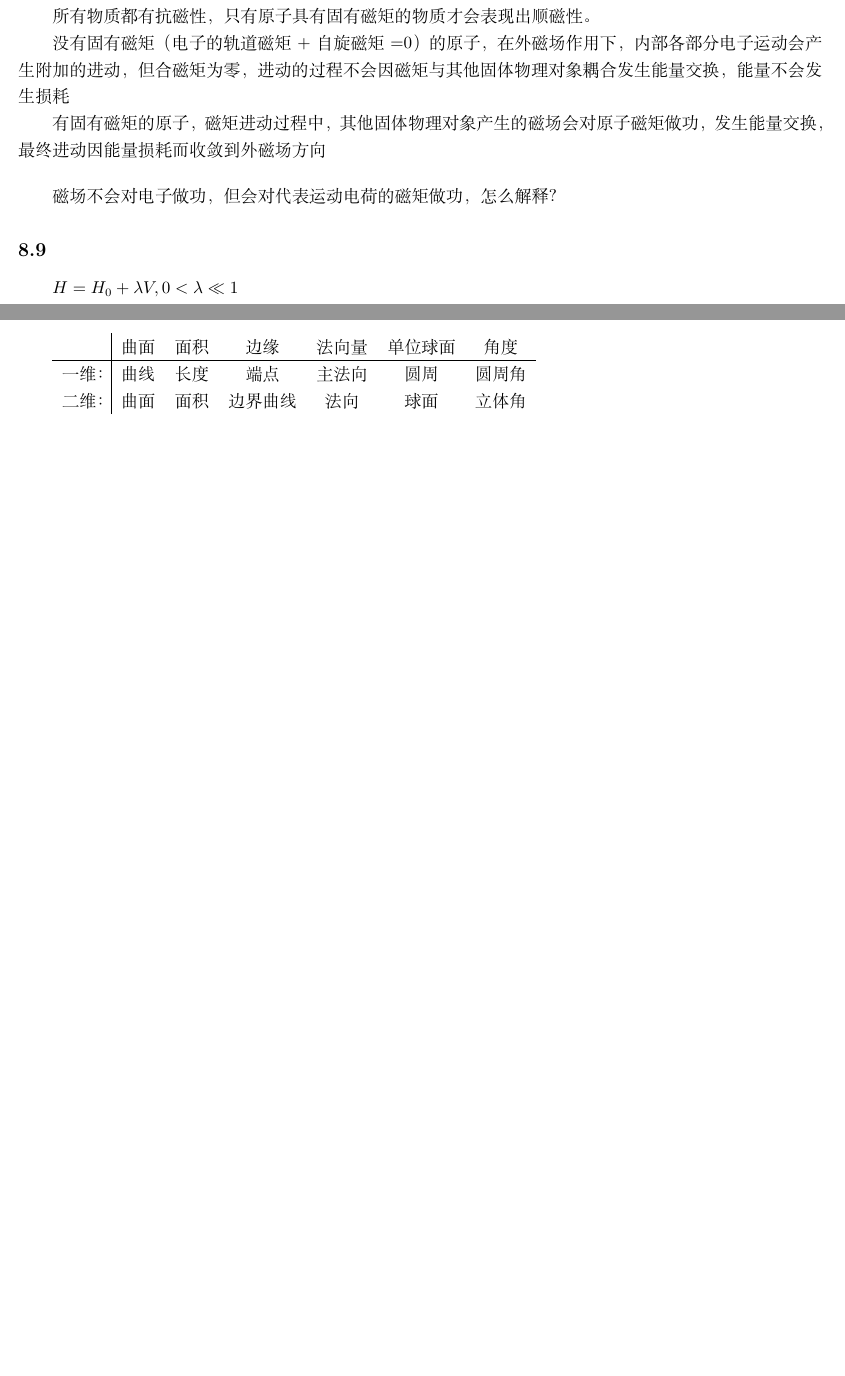
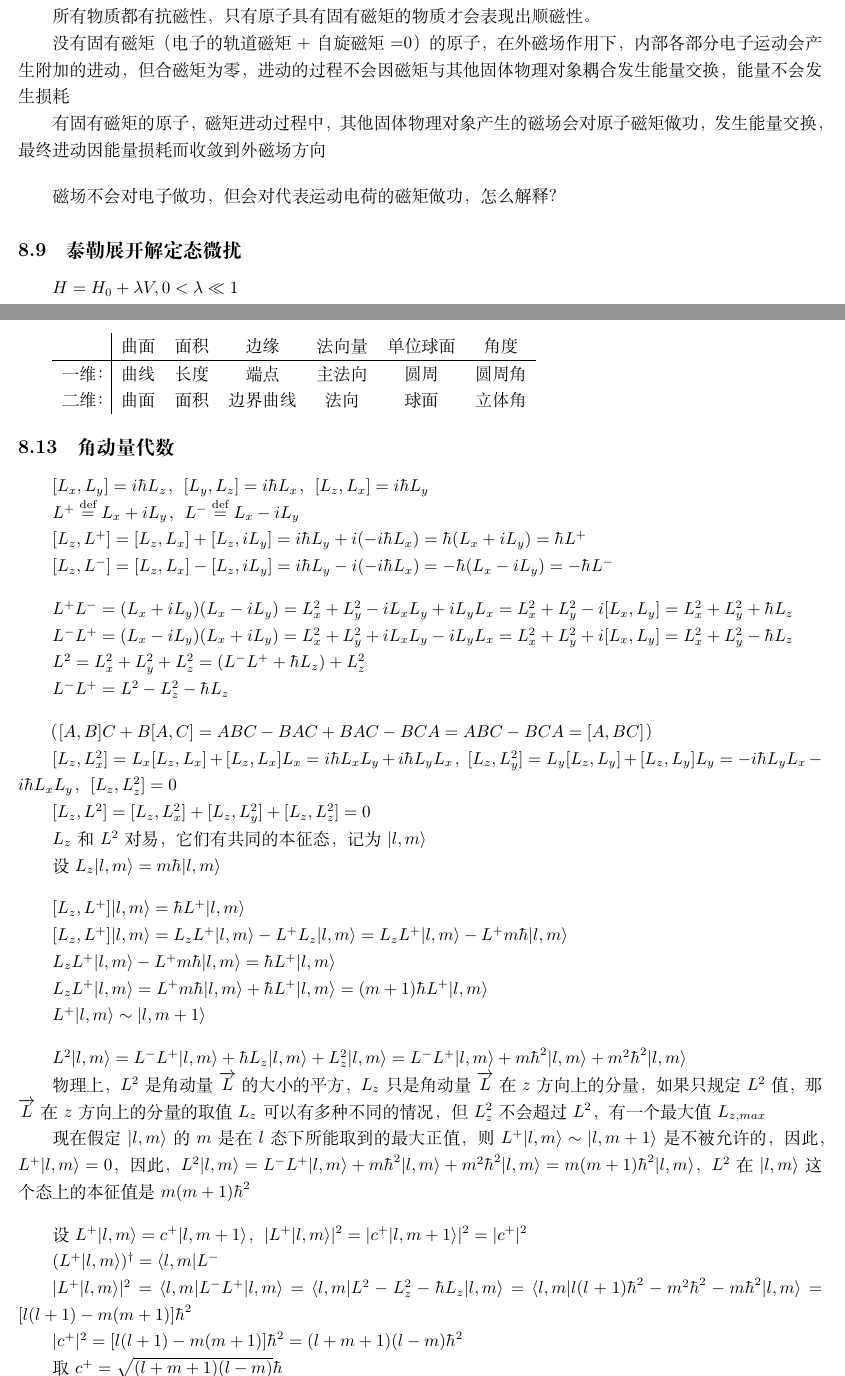
Before and after one commit to phreborn/NoteArea, a LaTeX document (notes.tex, which reads tex/formulas.tex): two parts of pages 22 and 25 of 26, joined at a grey line, cut so that both start at the same text, the shorter picture padded with empty space. Compiled offline with XeLaTeX.

Commit message:
新增泰勒展开解定态微扰及积分方程迭代解含时微扰相关公式，新增角动量代数相关内容

```diff
--- a/tex/formulas.tex
+++ b/tex/formulas.tex
@@ -286,7 +286,7 @@ $\nabla \times H=0$的情况下，$H=H_m=-M_m$
 磁场不会对电子做功，但会对代表运动电荷的磁矩做功，怎么解释？
 
 
-\subsection{}
+\subsection{泰勒展开解定态微扰}
 
 $H=H_0+\lambda V, 0<\lambda\ll 1$
 
@@ -488,3 +488,81 @@ b）完成上一步之后，开始移除顶点，每移除1个顶点要将连接
     一维：&曲线  &长度  &端点     &主法向  &圆周  &圆周角\\
     二维：&曲面  &面积  &边界曲线  &法向  &球面  &立体角\\
 \end{tabular}
+
+
+\subsection{角动量代数}
+
+
+$[L_{x}, L_{y}]=i\hbar L_{z}$，
+$[L_{y}, L_{z}]=i\hbar L_{x}$，
+$[L_{z}, L_{x}]=i\hbar L_{y}$
+
+$L^{+}\stackrel{\text{def}}{=}L_x+iL_y$，
+$L^{-}\stackrel{\text{def}}{=}L_x-iL_y$
+
+$[L_z,L^{+}]=[L_z,L_x]+[L_z,iL_y]=i\hbar L_y+i(-i\hbar L_x)=\hbar (L_x+iL_y)=\hbar L^{+}$
+
+$[L_z,L^{-}]=[L_z,L_x]-[L_z,iL_y]=i\hbar L_y-i(-i\hbar L_x)=-\hbar (L_x-iL_y)=-\hbar L^{-}$
+
+\bigskip
+
+$L^{+}L^{-}=(L_x+iL_y)(L_x-iL_y)=L_x^2+L_y^2-iL_xL_y+iL_yL_x=L_x^2+L_y^2-i[L_x,L_y]=L_x^2+L_y^2+\hbar L_z$
+
+$L^{-}L^{+}=(L_x-iL_y)(L_x+iL_y)=L_x^2+L_y^2+iL_xL_y-iL_yL_x=L_x^2+L_y^2+i[L_x,L_y]=L_x^2+L_y^2-\hbar L_z$
+
+$L^{2}=L_x^2+L_y^2+L_z^2=(L^{-}L^{+}+\hbar L_z)+L_z^2$
+
+$L^{-}L^{+}=L^{2}-L_z^2-\hbar L_z$
+
+\bigskip
+
+（$[A,B]C+B[A,C]=ABC-BAC+BAC-BCA=ABC-BCA=[A,BC]$）
+
+$[L_z,L_x^2]=L_x[L_z,L_x]+[L_z,L_x]L_x=i\hbar L_xL_y+i\hbar L_yL_x$，
+$[L_z,L_y^2]=L_y[L_z,L_y]+[L_z,L_y]L_y=-i\hbar L_yL_x-i\hbar L_xL_y$，
+$[L_z,L_z^2]=0$
+
+$[L_z,L^2]=[L_z,L_x^2]+[L_z,L_y^2]+[L_z,L_z^2]=0$
+
+$L_z$和$L^2$对易，它们有共同的本征态，记为$|l,m\rangle$
+
+设$L_z|l,m\rangle=m\hbar |l,m\rangle$
+
+\bigskip
+
+$[L_z,L^{+}]|l,m\rangle=\hbar L^{+}|l,m\rangle$
+
+$[L_z,L^{+}]|l,m\rangle=L_zL^{+}|l,m\rangle-L^{+}L_z|l,m\rangle=L_zL^{+}|l,m\rangle-L^{+}m\hbar|l,m\rangle$
+
+$L_zL^{+}|l,m\rangle-L^{+}m\hbar|l,m\rangle=\hbar L^{+}|l,m\rangle$
+
+$L_zL^{+}|l,m\rangle=L^{+}m\hbar|l,m\rangle+\hbar L^{+}|l,m\rangle=(m+1)\hbar L^{+}|l,m\rangle$
+
+$L^{+}|l,m\rangle\sim |l,m+1\rangle$
+
+\bigskip
+
+$L^2|l,m\rangle=L^{-}L^{+}|l,m\rangle+\hbar L_z|l,m\rangle+L_z^2|l,m\rangle=L^{-}L^{+}|l,m\rangle+m\hbar^2|l,m\rangle+m^2\hbar^2|l,m\rangle$
+
+物理上，$L^2$是角动量$\overrightarrow{L}$的大小的平方，$L_z$只是角动量$\overrightarrow{L}$在$z$方向上的分量，
+如果只规定$L^2$值，那$\overrightarrow{L}$在$z$方向上的分量的取值$L_z$可以有多种不同的情况，
+但$L_z^2$不会超过$L^2$，有一个最大值$L_{z,max}$
+
+现在假定$|l,m\rangle$的$m$是在$l$态下所能取到的最大正值，
+则$L^{+}|l,m\rangle\sim |l,m+1\rangle$是不被允许的，因此，$L^{+}|l,m\rangle=0$，
+因此，
+$L^2|l,m\rangle=L^{-}L^{+}|l,m\rangle+m\hbar^2|l,m\rangle+m^2\hbar^2|l,m\rangle=m(m+1)\hbar^2|l,m\rangle$，
+$L^2$在$|l,m\rangle$这个态上的本征值是$m(m+1)\hbar^2$
+
+\bigskip
+
+设$L^{+}|l,m\rangle=c^{+}|l,m+1\rangle$，
+$|L^{+}|l,m\rangle|^2=|c^{+}|l,m+1\rangle|^2=|c^{+}|^2$
+
+$(L^{+}|l,m\rangle)^{\dagger}=\langle l,m|L^{-}$
+
+$|L^{+}|l,m\rangle|^2=\langle l,m|L^{-}L^{+}|l,m\rangle=\langle l,m|L^{2}-L_z^2-\hbar L_z|l,m\rangle=\langle l,m|l(l+1)\hbar^2-m^2\hbar^2-m\hbar^2|l,m\rangle=[l(l+1)-m(m+1)]\hbar^2$
+
+$|c^{+}|^2=[l(l+1)-m(m+1)]\hbar^2=(l+m+1)(l-m)\hbar^2$
+
+取$c^{+}=\sqrt{(l+m+1)(l-m)}\hbar$
```
Also changed, not shown: tex/formulas.tex (2 more changed lines).
